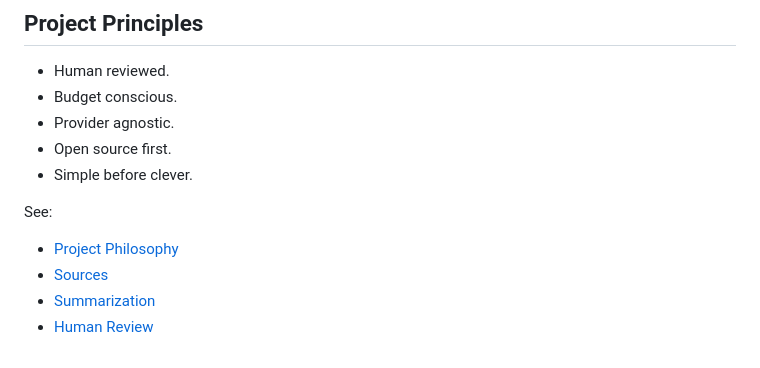
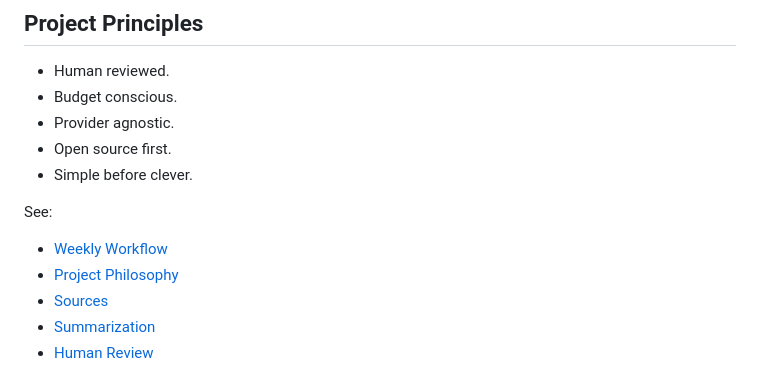
Before and after one commit to colorful-tones/wp-trend-watcher, a Markdown page: README.md, the part around the change. Drawn GitHub-style.

```diff
--- a/README.md
+++ b/README.md
@@ -66,6 +66,7 @@ See [Summarization](docs/summarization.md) for provider configuration, model opt
 
 See:
 
+- [Weekly Workflow](docs/weekly-workflow.md)
 - [Project Philosophy](docs/philosophy.md)
 - [Sources](docs/sources.md)
 - [Summarization](docs/summarization.md)
```
Also changed, not shown: docs/weekly-workflow.md (added, +103 -0 lines).
